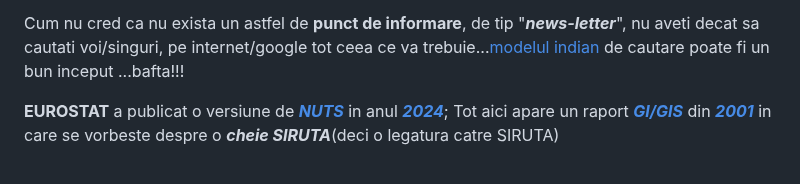
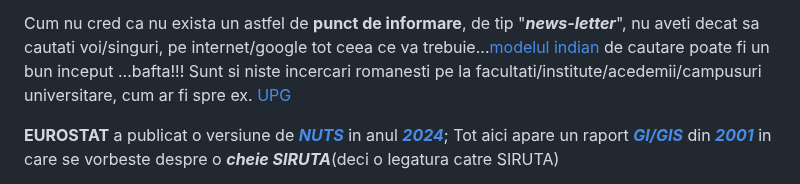
Before and after one commit to stefanache/MFP-ANAF-RO, a Markdown page: js_scripts/mfp/ReadMe.md, the part around the change. Drawn GitHub-style.

```diff
--- a/js_scripts/mfp/ReadMe.md
+++ b/js_scripts/mfp/ReadMe.md
@@ -79,6 +79,7 @@ Pentru a putea stii/cunoaste daca au aparut **noi** seturi de date(**DS**-uri) e
 Bine ar fi fost daca autoritatile ar avea un ***serviciu*** online de informare/notificare(de tip "**pusher**") a acestor aparitii de noi versiuni ale acestor **DS**-uri sau macar ar folosi **Github** pentru a mentine un **depozit/repository unic/unitar**(pentru **toate** aceste date oficiale).
 
 Cum nu cred ca nu exista un astfel de **punct de informare**, de tip "***news-letter***", nu aveti decat sa cautati voi/singuri, pe internet/google tot ceea ce va trebuie...[modelul indian](https://gist.github.com/sainathadapa/72a2412f512dde220307b1f907dc62f6) de cautare  poate fi un bun inceput ...bafta!!!
+Sunt si niste incercari romanesti pe la facultati/institute/acedemii/campusuri universitare, cum ar fi spre ex. [UPG](https://sites.google.com/upg-ploiesti.ro/resurse-se/alte-resurse/surse-de-date)
 
 **EUROSTAT** a publicat o versiune de [***NUTS***](https://en.wikipedia.org/wiki/Nomenclature_of_Territorial_Units_for_Statistics) in anul [***2024***](https://ec.europa.eu/eurostat/web/nuts/overview); Tot aici apare un raport [***GI/GIS***](https://ec.europa.eu/eurostat/web/main/search/-/search/estatsearchportlet_WAR_estatsearchportlet_INSTANCE_bHVzuvn1SZ8J?text=SIRUTA) din [***2001***](https://ec.europa.eu/eurostat/documents/3888793/5813309/KS-AN-01-019-EN.PDF.pdf/1af7d8e2-54a5-42c5-ba07-e7b2b323eecf?t=1414778786000) in care se vorbeste despre o ***cheie SIRUTA***(deci o legatura catre SIRUTA)
 
```
